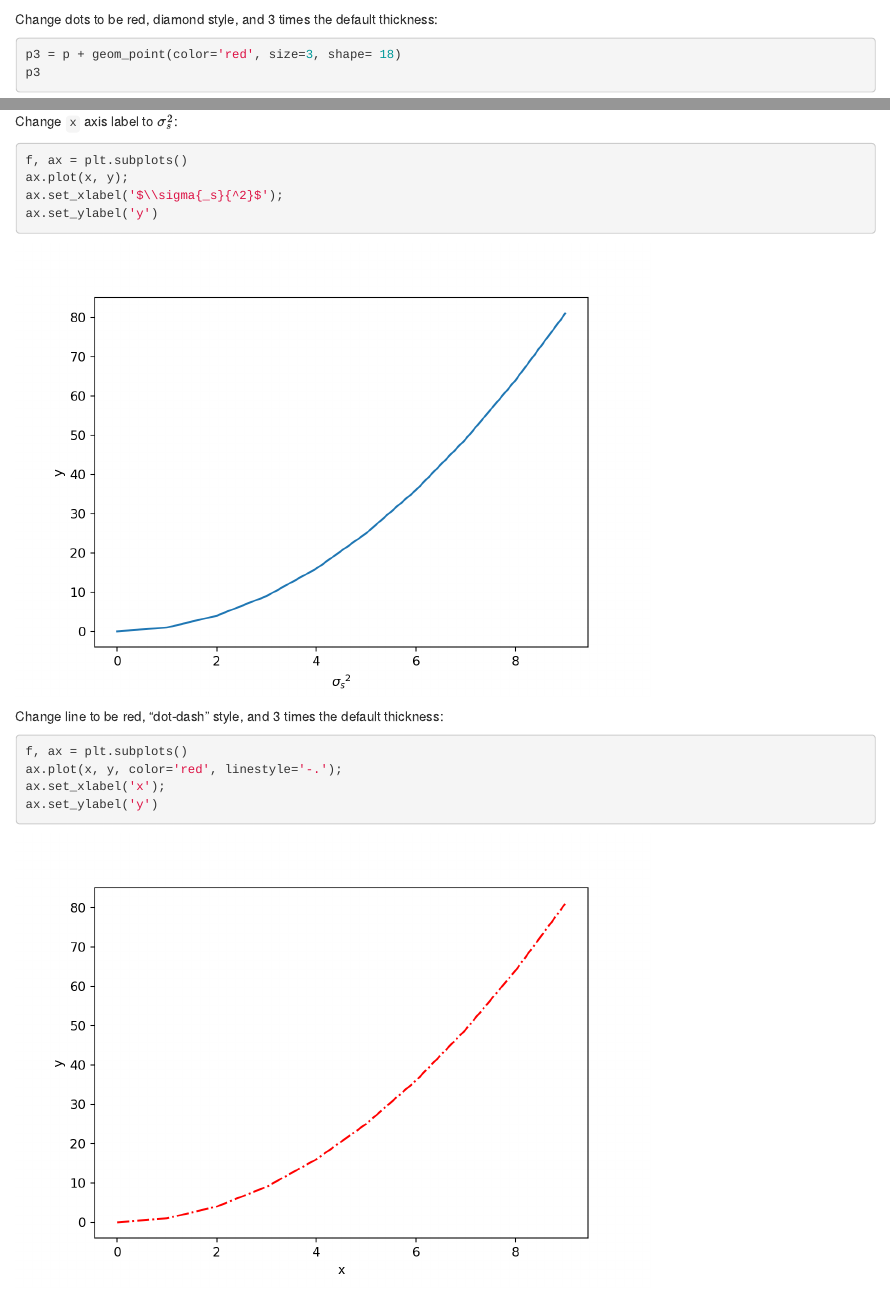
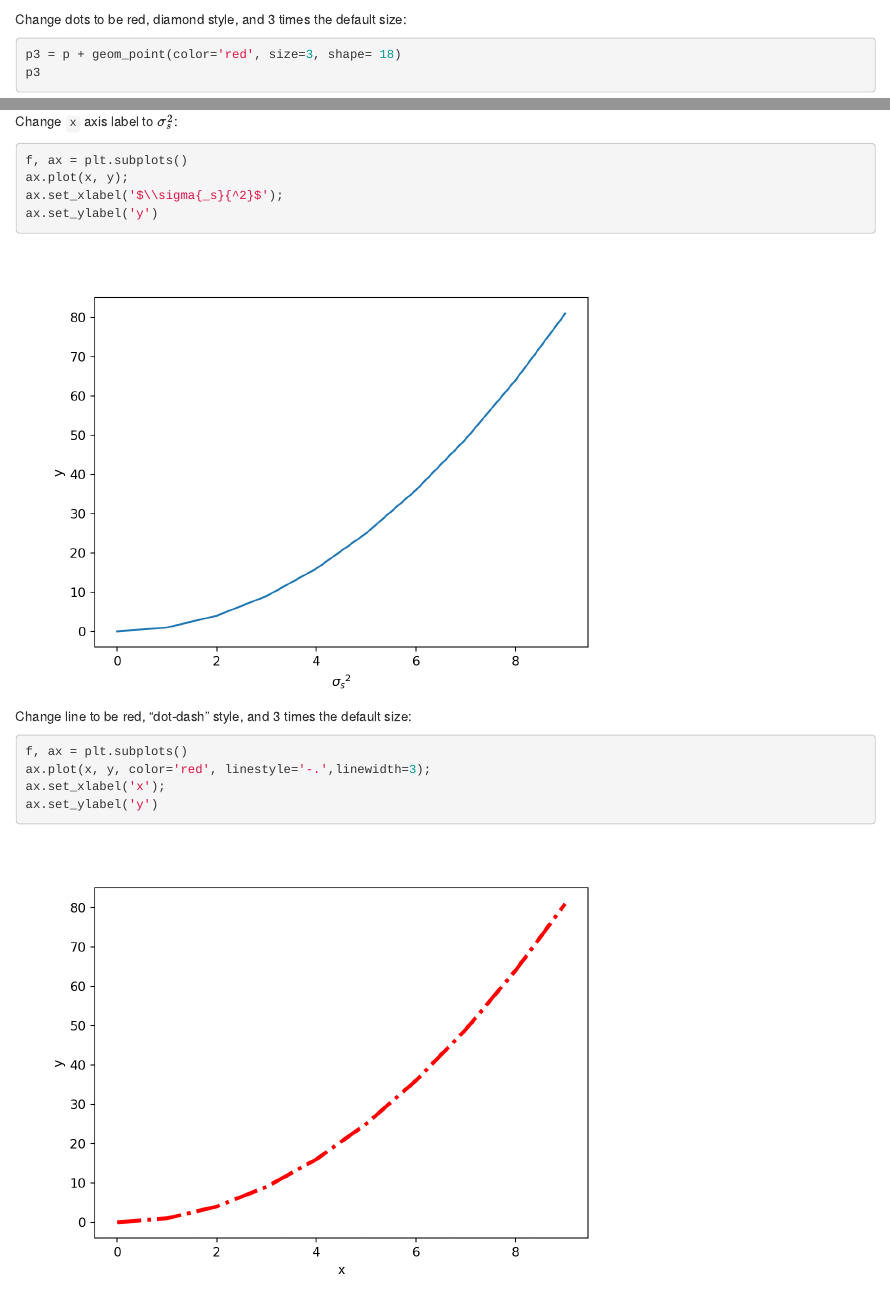
Before and after one commit to erebboah/AdvancedInformatics_Week5_Plotting, an R Markdown document (ee283_week5.Rmd): the page in a window 1100 px wide, from 6440 px down, and a second part further down, joined at a grey line. Rendered offline with R 4.5, knitr and Pandoc, with nearby package versions; some code elsewhere in the file could not run offline.

Commit message:
Added week 5 materials

````diff
--- a/ee283_week5.Rmd
+++ b/ee283_week5.Rmd
@@ -114,7 +114,7 @@ p2 = p + xlab(expression(sigma[s]^2))
 p2
 ```
 
-Change dots to be red, diamond style, and 3 times the default thickness:
+Change dots to be red, diamond style, and 3 times the default size:
 ```{r}
 p3 = p + geom_point(color='red', size=3, shape= 18)
 p3
@@ -172,10 +172,10 @@ ax.set_xlabel('$\\sigma{_s}{^2}$');
 ax.set_ylabel('y')
 ```
 
-Change line to be red, "dot-dash" style, and 3 times the default thickness:
+Change line to be red, "dot-dash" style, and 3 times the default size:
 ```{python}
 f, ax = plt.subplots()
-ax.plot(x, y, color='red', linestyle='-.');
+ax.plot(x, y, color='red', linestyle='-.',linewidth=3);
 ax.set_xlabel('x');
 ax.set_ylabel('y')
 ```
````
Also changed, not shown: ee283_week5.html.
